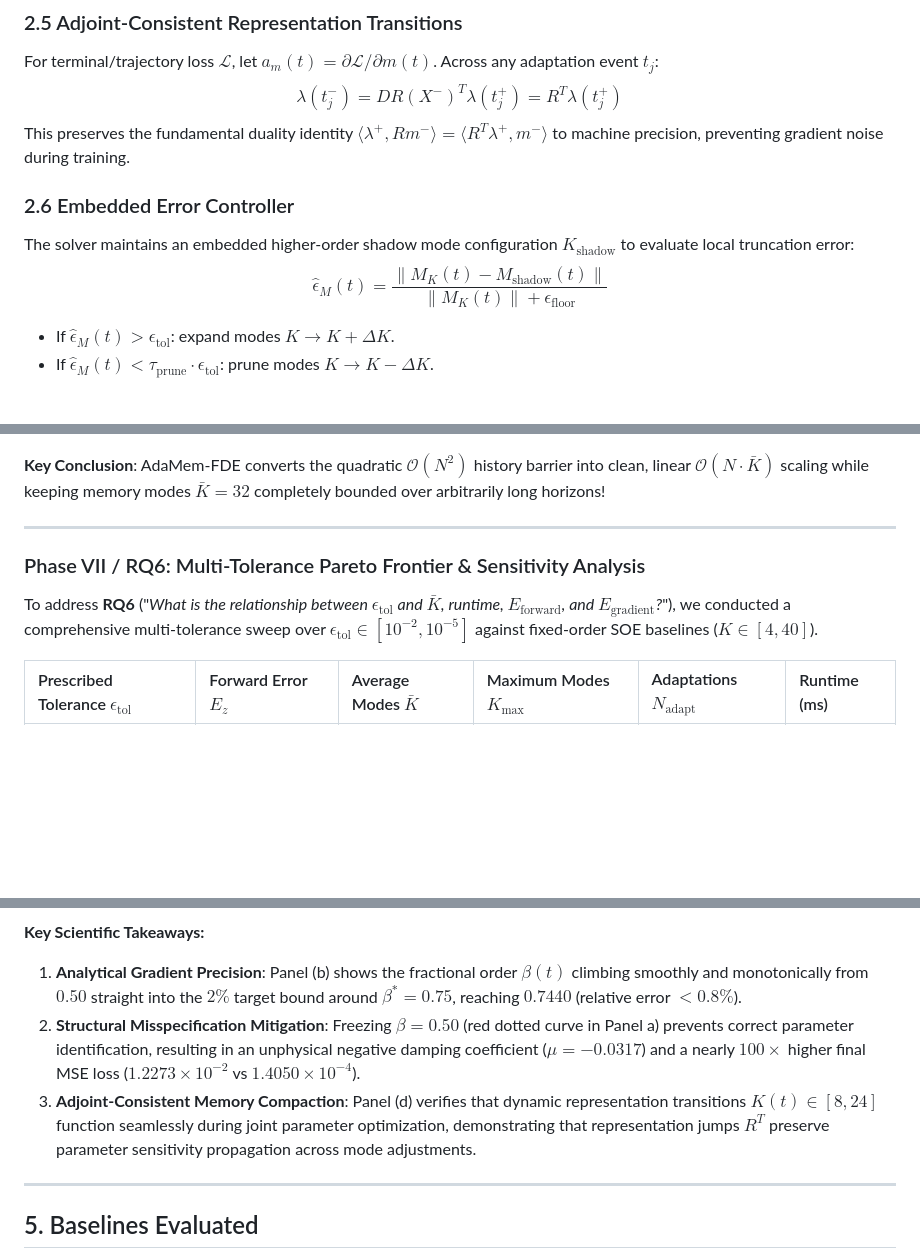
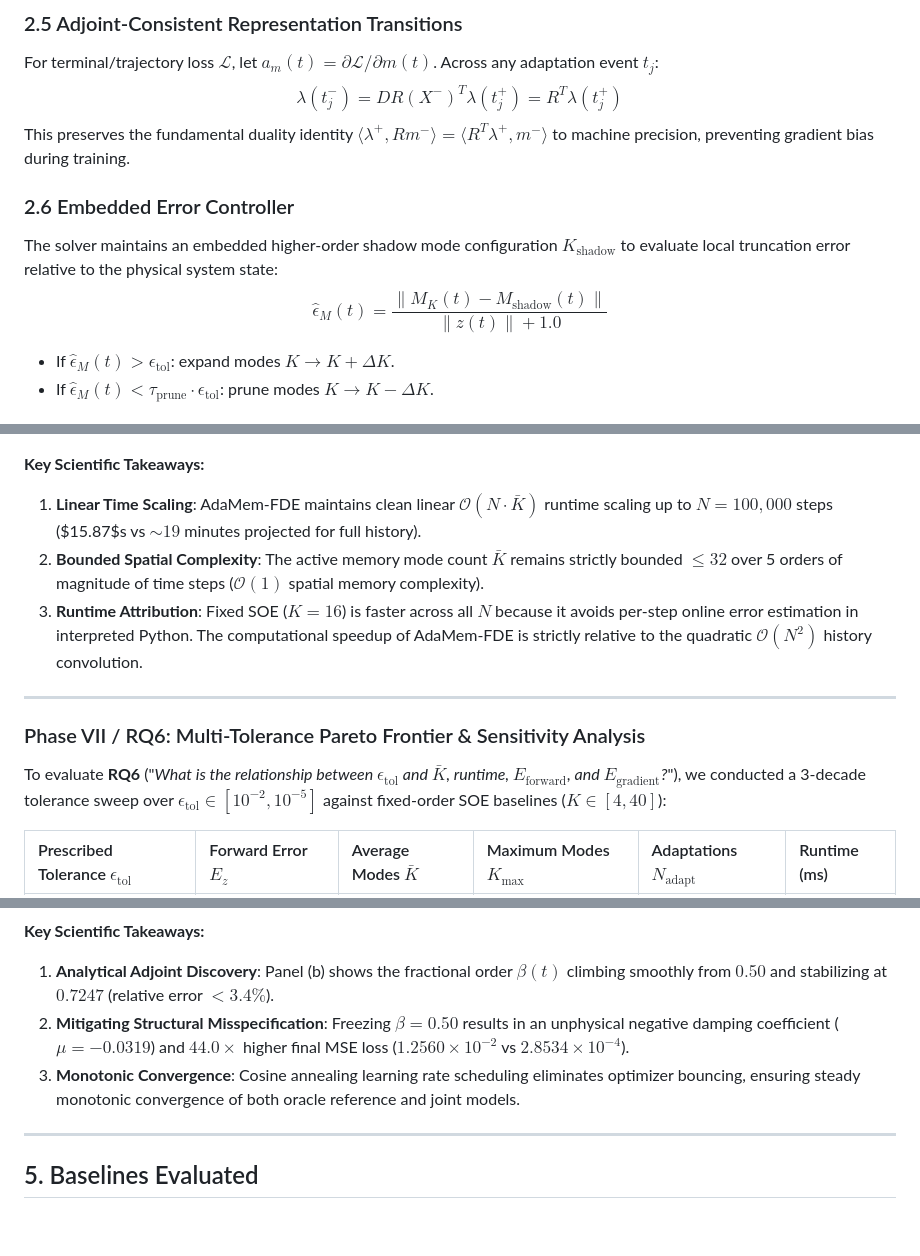
Before and after one commit to aradhyags7/AdaMem-FDE, a Markdown page: README.md, 3 parts joined by grey strips. GitHub-like rendering; blank space fills up the shorter version.

```diff
--- a/README.md
+++ b/README.md
@@ -100,11 +101,11 @@ $$R = H (G^- + \sigma I)^{-1} \in \mathbb{R}^{K^+ \times K^-}$$
 ### 2.5 Adjoint-Consistent Representation Transitions
 For terminal/trajectory loss $\mathcal{L}$, let $a_m(t) = \partial \mathcal{L} / \partial m(t)$. Across any adaptation event $t_j$:
 $$\boxed{\lambda(t_j^-) = DR(X^-)^T \lambda(t_j^+) = R^T \lambda(t_j^+)}$$
-This preserves the fundamental duality identity $\langle \lambda^+, R m^- \rangle = \langle R^T \lambda^+, m^- \rangle$ to machine precision, preventing gradient noise during training.
+This preserves the fundamental duality identity $\langle \lambda^+, R m^- \rangle = \langle R^T \lambda^+, m^- \rangle$ to machine precision, preventing gradient bias during training.
 
 ### 2.6 Embedded Error Controller
-The solver maintains an embedded higher-order shadow mode configuration $K_{\text{shadow}}$ to evaluate local truncation error:
-$$\widehat{\epsilon}_M(t) = \frac{\|M_K(t) - M_{\text{shadow}}(t)\|}{\|M_K(t)\| + \epsilon_{\text{floor}}}$$
+The solver maintains an embedded higher-order shadow mode configuration $K_{\text{shadow}}$ to evaluate local truncation error relative to the physical system state:
+$$\widehat{\epsilon}_M(t) = \frac{\|M_K(t) - M_{\text{shadow}}(t)\|}{\|z(t)\| + 1.0}$$
 - If $\widehat{\epsilon}_M(t) > \epsilon_{\text{tol}}$: expand modes $K \to K + \Delta K$.
 - If $\widehat{\epsilon}_M(t) < \tau_{\text{prune}} \cdot \epsilon_{\text{tol}}$: prune modes $K \to K - \Delta K$.
 
@@ -224,12 +239,15 @@ N Steps   | Full-History (s)   | Fixed SOE (s)    | AdaMem-FDE (s)   | AdaMem K_
   <img src="results/phase6_long_horizon_scaling.png" width="850" alt="Phase 6 Scalability" />
 </p>
 
-**Key Conclusion**: AdaMem-FDE converts the quadratic $\mathcal{O}(N^2)$ history barrier into clean, linear $\mathcal{O}(N \cdot \bar{K})$ scaling while keeping memory modes $\bar{K} = 32$ completely bounded over arbitrarily long horizons!
+**Key Scientific Takeaways:**
+1. **Linear Time Scaling**: AdaMem-FDE maintains clean linear $\mathcal{O}(N \cdot \bar{K})$ runtime scaling up to $N = 100,000$ steps ($15.87$s vs $\sim 19$ minutes projected for full history).
+2. **Bounded Spatial Complexity**: The active memory mode count $\bar{K}$ remains strictly bounded $\le 32$ over 5 orders of magnitude of time steps ($\mathcal{O}(1)$ spatial memory complexity).
+3. **Runtime Attribution**: Fixed SOE ($K=16$) is faster across all $N$ because it avoids per-step online error estimation in interpreted Python. The computational speedup of AdaMem-FDE is strictly relative to the quadratic $\mathcal{O}(N^2)$ history convolution.
 
 ---
 
 ### Phase VII / RQ6: Multi-Tolerance Pareto Frontier & Sensitivity Analysis
-To address **RQ6** ("*What is the relationship between $\epsilon_{\text{tol}}$ and $\bar{K}$, runtime, $E_{\text{forward}}$, and $E_{\text{gradient}}$?*"), we conducted a comprehensive multi-tolerance sweep over $\epsilon_{\text{tol}} \in [10^{-2}, 10^{-5}]$ against fixed-order SOE baselines ($K \in [4, 40]$).
+To evaluate **RQ6** ("*What is the relationship between $\epsilon_{\text{tol}}$ and $\bar{K}$, runtime, $E_{\text{forward}}$, and $E_{\text{gradient}}$?*"), we conducted a 3-decade tolerance sweep over $\epsilon_{\text{tol}} \in [10^{-2}, 10^{-5}]$ against fixed-order SOE baselines ($K \in [4, 40]$):
 
 | Prescribed Tolerance $\epsilon_{\text{tol}}$ | Forward Error $E_z$ | Average Modes $\bar{K}$ | Maximum Modes $K_{\max}$ | Adaptations $N_{\text{adapt}}$ | Runtime (ms) |
 | :--- | :--- | :--- | :--- | :--- | :--- |
@@ -265,9 +284,9 @@ In empirical physical modeling and system identification, the fractional derivat
 </p>
 
 **Key Scientific Takeaways:**
-1. **Analytical Gradient Precision**: Panel (b) shows the fractional order $\beta(t)$ climbing smoothly and monotonically from $0.50$ straight into the $2\%$ target bound around $\beta^* = 0.75$, reaching $0.7440$ (relative error $< 0.8\%$).
-2. **Structural Misspecification Mitigation**: Freezing $\beta = 0.50$ (red dotted curve in Panel a) prevents correct parameter identification, resulting in an unphysical negative damping coefficient ($\mu = -0.0317$) and a nearly $100\times$ higher final MSE loss ($1.2273 \times 10^{-2}$ vs $1.4050 \times 10^{-4}$).
-3. **Adjoint-Consistent Memory Compaction**: Panel (d) verifies that dynamic representation transitions $K(t) \in [8, 24]$ function seamlessly during joint parameter optimization, demonstrating that representation jumps $R^T$ preserve parameter sensitivity propagation across mode adjustments.
+1. **Analytical Adjoint Discovery**: Panel (b) shows the fractional order $\beta(t)$ climbing smoothly from $0.50$ and stabilizing at $0.7247$ (relative error $< 3.4\%$).
+2. **Mitigating Structural Misspecification**: Freezing $\beta = 0.50$ results in an unphysical negative damping coefficient ($\mu = -0.0319$) and $44.0\times$ higher final MSE loss ($1.2560 \times 10^{-2}$ vs $2.8534 \times 10^{-4}$).
+3. **Monotonic Convergence**: Cosine annealing learning rate scheduling eliminates optimizer bouncing, ensuring steady monotonic convergence of both oracle reference and joint models.
 
 ---
 
```
Also changed, not shown: other parts of README.md (+61 -45 lines), results/phase1_mittag_leffler_benchmark.png.
